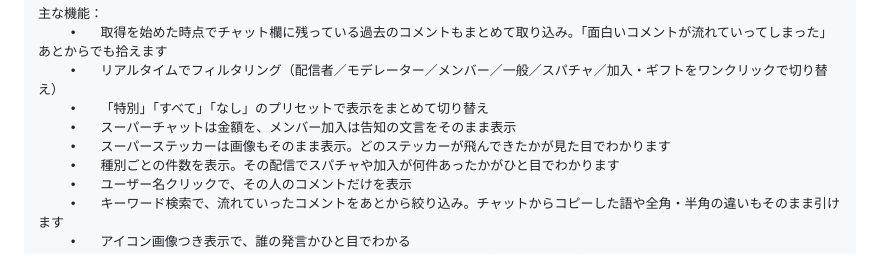
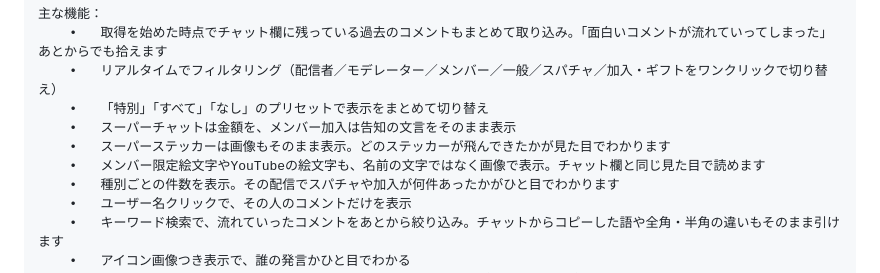
Before and after one commit to kat-log/youtube-live-chat-filter, a Markdown page: docs/store-listing.md, the part around the change. Drawn GitHub-style.

Commit message:
docs: ストアの詳細な説明に絵文字の画像表示を足す
Co-Authored-By: Claude Opus 5 <noreply@anthropic.com>

```diff
--- a/docs/store-listing.md
+++ b/docs/store-listing.md
@@ -79,6 +79,7 @@ YouTubeのライブ配信では大量のコメントが流れるため、重要
 	•	「特別」「すべて」「なし」のプリセットで表示をまとめて切り替え
 	•	スーパーチャットは金額を、メンバー加入は告知の文言をそのまま表示
 	•	スーパーステッカーは画像もそのまま表示。どのステッカーが飛んできたかが見た目でわかります
+	•	メンバー限定絵文字やYouTubeの絵文字も、名前の文字ではなく画像で表示。チャット欄と同じ見た目で読めます
 	•	種別ごとの件数を表示。その配信でスパチャや加入が何件あったかがひと目でわかります
 	•	ユーザー名クリックで、その人のコメントだけを表示
 	•	キーワード検索で、流れていったコメントをあとから絞り込み。チャットからコピーした語や全角・半角の違いもそのまま引けます
```
